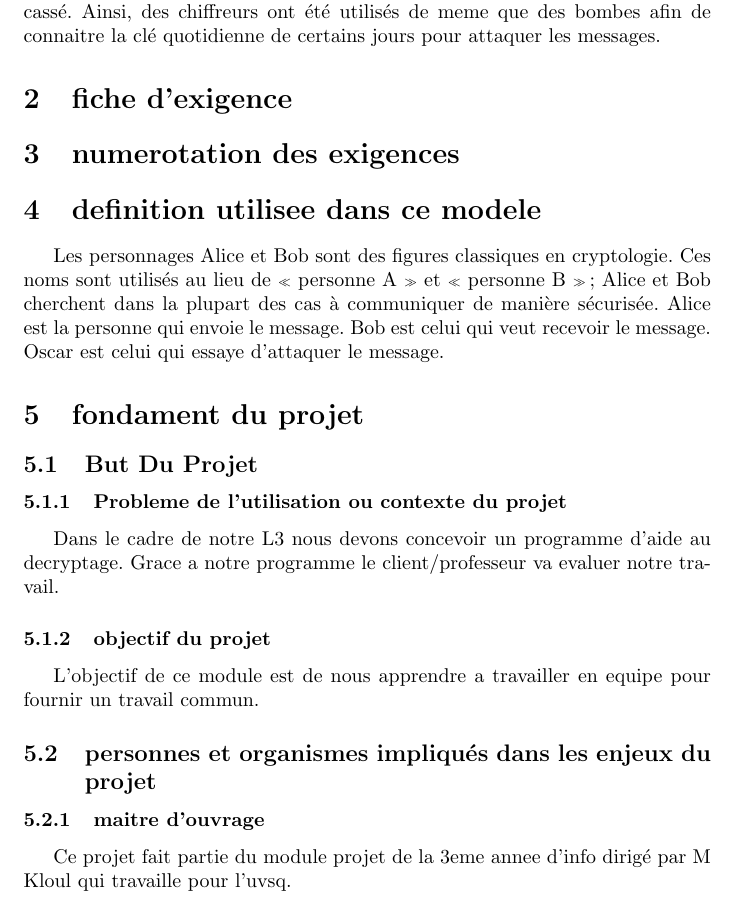
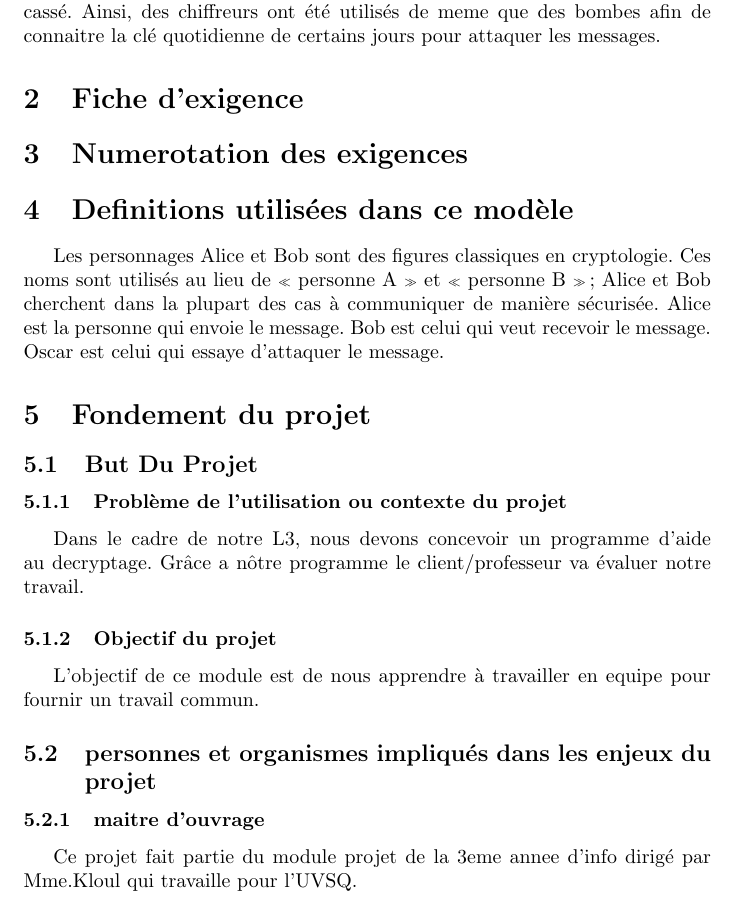
Before and after one commit to zakaria-zak/ProjetS6, a LaTeX document (CahierDesCharges.tex): part of page 2 of 3, cut so that both start at the same text. Compiled offline with pdfLaTeX.

Commit message:
Update CahierDesCharges.tex
conseption et fondament c'est inadmissible sale bledard

```diff
--- a/CahierDesCharges.tex
+++ b/CahierDesCharges.tex
@@ -87,23 +87,23 @@
 				Pendant la Seconde, le chiffre Enigma etait utilisé tout comme le chiffre Lorenz, mais il n'a jamais été cassé. Ainsi, des chiffreurs ont été utilisés de meme que des bombes afin de
 				connaitre la clé quotidienne de certains jours pour attaquer les messages.
 
-		\section{fiche d'exigence}
-		\section{numerotation des exigences}
-		\section{definition utilisee dans ce modele}
+		\section{Fiche d'exigence}
+		\section{Numerotation des exigences}
+		\section{Definitions utilisées dans ce modèle}
 			Les personnages Alice et Bob sont des figures classiques en cryptologie. Ces noms sont utilisés au lieu de « personne A » et « personne B » ; Alice et Bob cherchent dans la plupart des cas à communiquer de manière sécurisée.
 			Alice est la personne qui envoie le message.
 			Bob est celui qui veut recevoir le message.
 			Oscar est celui qui essaye d'attaquer le message.
-	\section{fondament du projet}
+	\section{Fondement du projet}
 		\subsection{But Du Projet}
-			\subsubsection{Probleme de l'utilisation ou contexte du projet}
-				Dans le cadre de notre L3 nous devons concevoir un programme d'aide au decryptage.
-				Grace a notre programme le client/professeur va evaluer notre travail.
-			\subsubsection{objectif du projet}
-				L'objectif de ce module est de nous apprendre a travailler en equipe pour fournir un travail commun.
+			\subsubsection{Problème de l'utilisation ou contexte du projet}
+				Dans le cadre de notre L3, nous devons concevoir un programme d'aide au decryptage.
+				Grâce a nôtre programme le client/professeur va évaluer notre travail.
+			\subsubsection{Objectif du projet}
+				L'objectif de ce module est de nous apprendre à travailler en equipe pour fournir un travail commun.
 		\subsection{personnes et organismes impliqués dans les enjeux du projet}
 			\subsubsection{maitre d'ouvrage}
-				Ce projet fait partie du module projet de la 3eme annee d'info dirigé par M Kloul qui travaille pour l'uvsq.
+				Ce projet fait partie du module projet de la 3eme annee d'info dirigé par Mme.Kloul qui travaille pour l'UVSQ.
 		\subsection{utilisateurs du produit}
 
 	\section{contraintes sur le projet}
```
Also changed, not shown: CahierDesCharges.tex (10 more changed lines).
